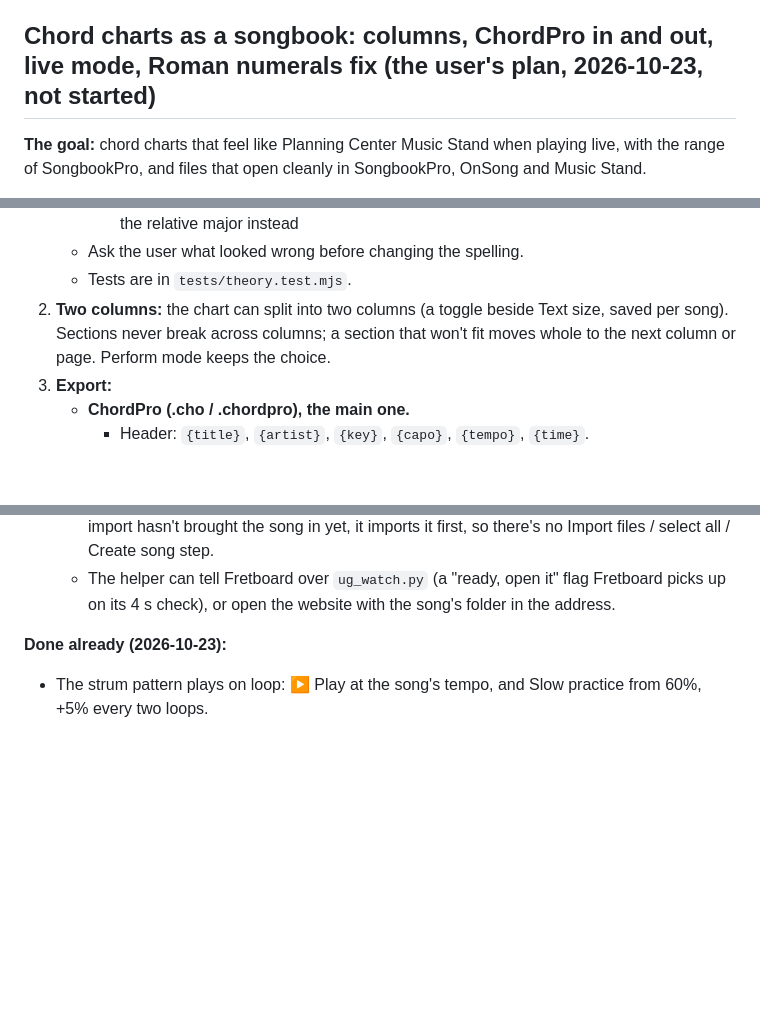
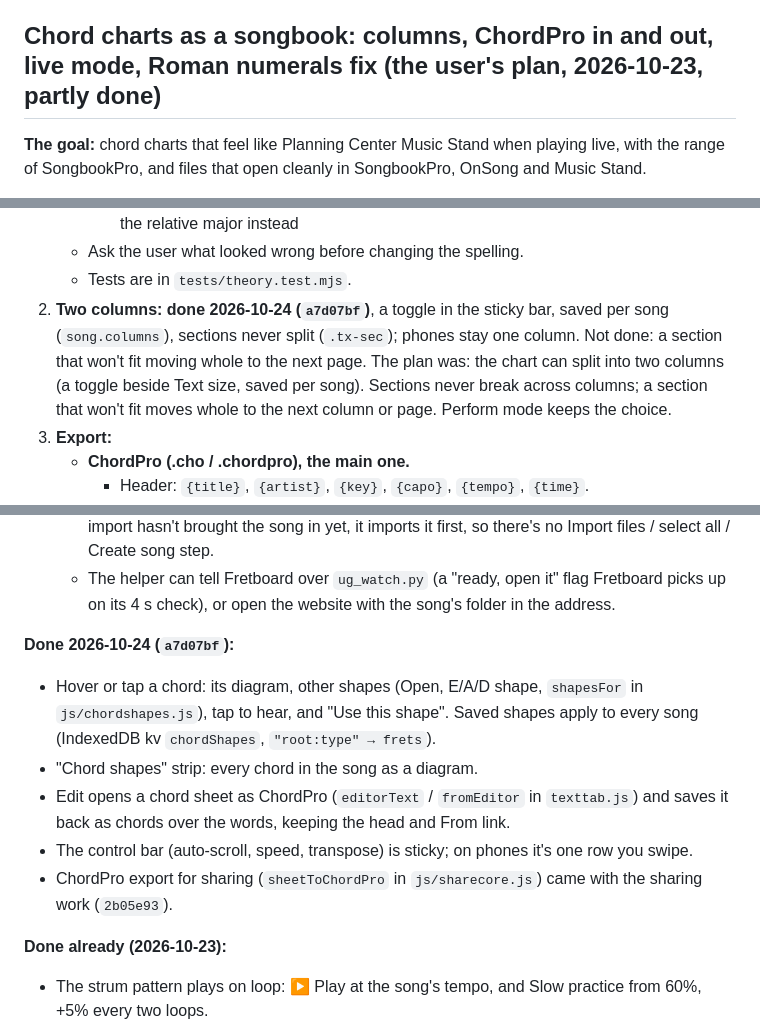
Before and after one commit to Nathancald3r/fretboard, a Markdown page: TODO.md, 3 parts joined by grey strips. Drawn GitHub-style; blank space fills up the shorter version.

Commit message:
Notes: chord sheet work done, where we left off (2026-10-24)
Co-Authored-By: Claude Opus 5.5 <noreply@anthropic.com>

```diff
--- a/TODO.md
+++ b/TODO.md
@@ -24,7 +24,7 @@ Done (`ec69318`): piano ties (also over the bar line and into a line), triplets
 3. **Lyrics, helper capture bug:** the Vocal PDF's words at bars 141–143 are cut in the PDF itself (only the letter tops), though it was saved after the cut-words fix (`108be84`). Fretboard borrows those words from another part. Test the helper's capture on this song with the collector Chrome running.
 4. **alphaTab draws a 4-note triplet as two "3"s** (16+8, 8+16): it plays right but looks different from UG's one bracket.
 
-## Chord charts as a songbook: columns, ChordPro in and out, live mode, Roman numerals fix (the user's plan, 2026-10-23, not started)
+## Chord charts as a songbook: columns, ChordPro in and out, live mode, Roman numerals fix (the user's plan, 2026-10-23, partly done)
 
 **The goal:** chord charts that feel like Planning Center Music Stand when playing live, with the range of SongbookPro, and files that open cleanly in SongbookPro, OnSong and Music Stand.
 
@@ -61,7 +61,7 @@ Done (`ec69318`): piano ties (also over the bar line and into a line), triplets
      - minor keys: we count from the minor tonic, so C in Am is III; some charts count from the relative major instead
    - Ask the user what looked wrong before changing the spelling.
    - Tests are in `tests/theory.test.mjs`.
-2. **Two columns:** the chart can split into two columns (a toggle beside Text size, saved per song). Sections never break across columns; a section that won't fit moves whole to the next column or page. Perform mode keeps the choice.
+2. **Two columns: done 2026-10-24 (`a7d07bf`)**, a toggle in the sticky bar, saved per song (`song.columns`), sections never split (`.tx-sec`); phones stay one column. Not done: a section that won't fit moving whole to the next page. The plan was: the chart can split into two columns (a toggle beside Text size, saved per song). Sections never break across columns; a section that won't fit moves whole to the next column or page. Perform mode keeps the choice.
 3. **Export:**
    - **ChordPro (.cho / .chordpro), the main one.**
      - Header: `{title}`, `{artist}`, `{key}`, `{capo}`, `{tempo}`, `{time}`.
@@ -85,6 +85,13 @@ Done (`ec69318`): piano ties (also over the bar line and into a line), triplets
 6. **UG helper's Done window ("UG song collector"):** add an **Open in app** button beside Open folder and Close.
    - It opens Fretboard (the website, or the Fretboard tab already open) on the song. If auto-import hasn't brought the song in yet, it imports it first, so there's no Import files / select all / Create song step.
    - The helper can tell Fretboard over `ug_watch.py` (a "ready, open it" flag Fretboard picks up on its 4 s check), or open the website with the song's folder in the address.
+
+**Done 2026-10-24 (`a7d07bf`):**
+- Hover or tap a chord: its diagram, other shapes (Open, E/A/D shape, `shapesFor` in `js/chordshapes.js`), tap to hear, and "Use this shape". Saved shapes apply to every song (IndexedDB kv `chordShapes`, `"root:type" → frets`).
+- "Chord shapes" strip: every chord in the song as a diagram.
+- Edit opens a chord sheet as ChordPro (`editorText` / `fromEditor` in `texttab.js`) and saves it back as chords over the words, keeping the head and From link.
+- The control bar (auto-scroll, speed, transpose) is sticky; on phones it's one row you swipe.
+- ChordPro export for sharing (`sheetToChordPro` in `js/sharecore.js`) came with the sharing work (`2b05e93`).
 
 **Done already (2026-10-23):**
 - The strum pattern plays on loop: ▶ Play at the song's tempo, and Slow practice from 60%, +5% every two loops.
```
Also changed, not shown: CLAUDE.md (+3 -5 lines).
